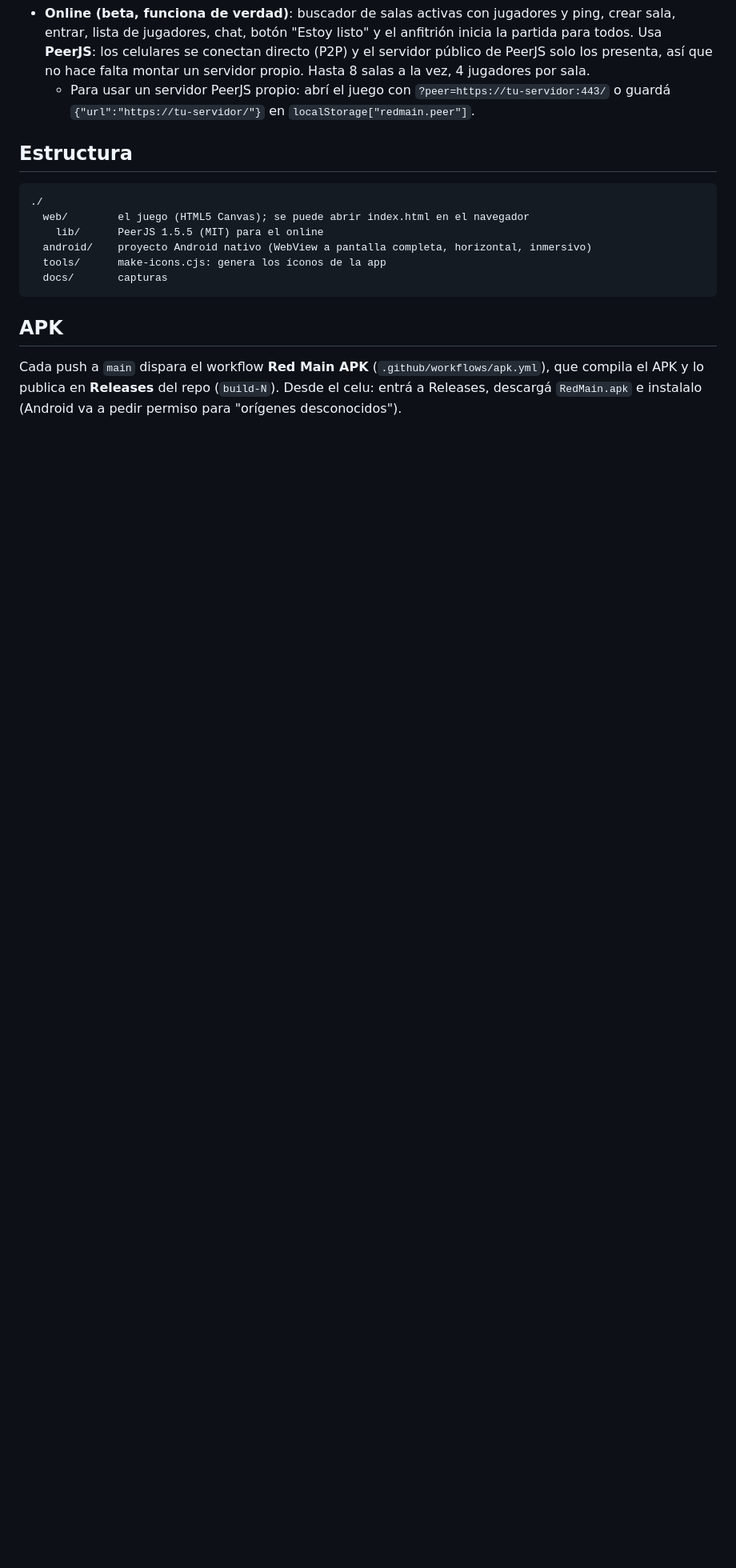
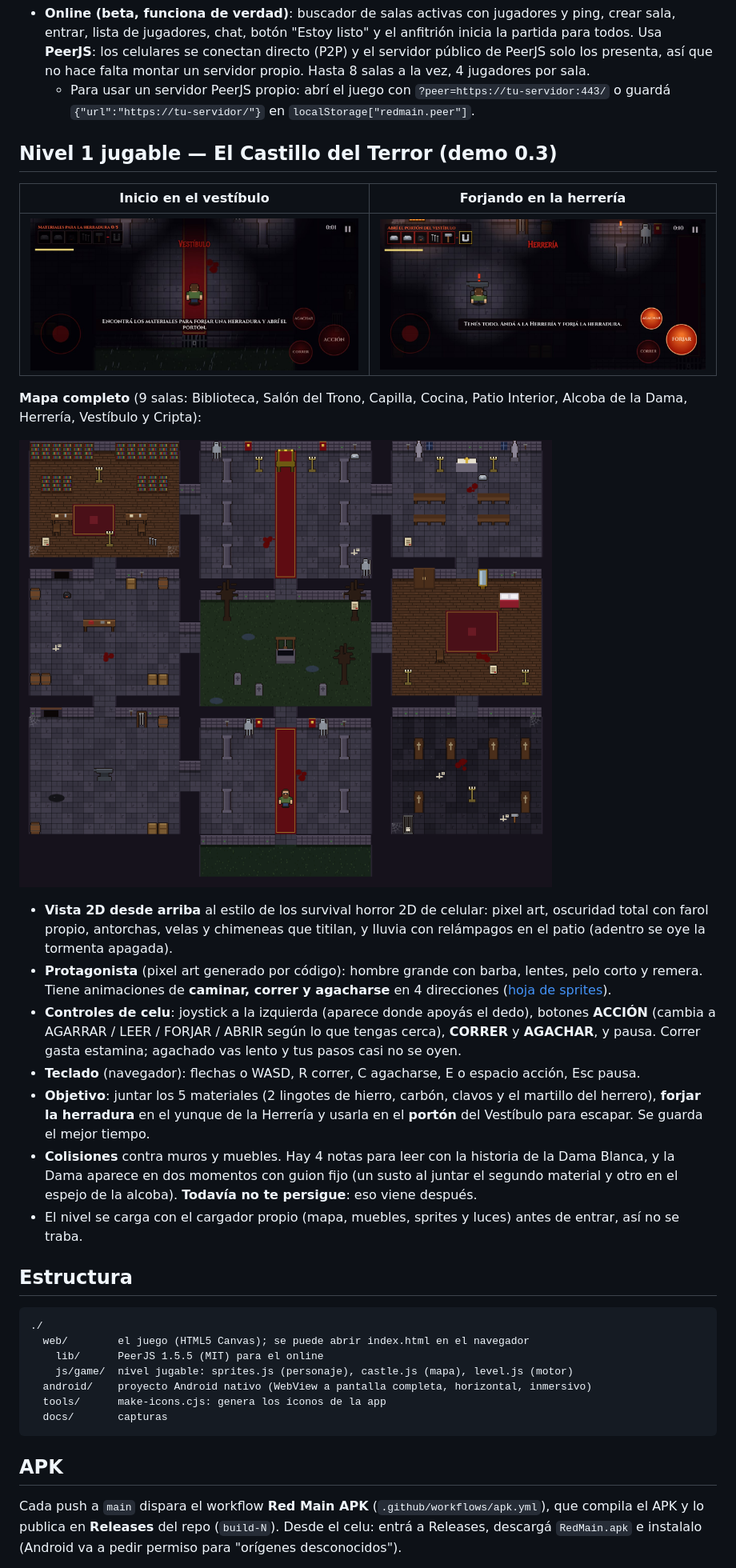
Before and after one commit to Lisandroiaco/Redmain, a Markdown page: README.md, the part around one of its changes. Shown at 80% size. GitHub-like rendering; pictures changed too: docs/mapa-castillo.png (added), docs/nivel1-forja.jpg (added), docs/nivel1-inicio.jpg (added); blank space fills up the shorter version.

````diff
--- a/README.md
+++ b/README.md
@@ -37,12 +37,31 @@ Juego de terror para celular (Android). Demo 0.2: **intro del estudio**, **menú
 - **Online (beta, funciona de verdad)**: buscador de salas activas con jugadores y ping, crear sala, entrar, lista de jugadores, chat, botón "Estoy listo" y el anfitrión inicia la partida para todos. Usa **PeerJS**: los celulares se conectan directo (P2P) y el servidor público de PeerJS solo los presenta, así que no hace falta montar un servidor propio. Hasta 8 salas a la vez, 4 jugadores por sala.
   - Para usar un servidor PeerJS propio: abrí el juego con `?peer=https://tu-servidor:443/` o guardá `{"url":"https://tu-servidor/"}` en `localStorage["redmain.peer"]`.
 
+## Nivel 1 jugable — El Castillo del Terror (demo 0.3)
+
+| Inicio en el vestíbulo | Forjando en la herrería |
+|---|---|
+| ![inicio](docs/nivel1-inicio.jpg) | ![forja](docs/nivel1-forja.jpg) |
+
+**Mapa completo** (9 salas: Biblioteca, Salón del Trono, Capilla, Cocina, Patio Interior, Alcoba de la Dama, Herrería, Vestíbulo y Cripta):
+
+![mapa](docs/mapa-castillo.png)
+
+- **Vista 2D desde arriba** al estilo de los survival horror 2D de celular: pixel art, oscuridad total con farol propio, antorchas, velas y chimeneas que titilan, y lluvia con relámpagos en el patio (adentro se oye la tormenta apagada).
+- **Protagonista** (pixel art generado por código): hombre grande con barba, lentes, pelo corto y remera. Tiene animaciones de **caminar, correr y agacharse** en 4 direcciones ([hoja de sprites](docs/protagonista.png)).
+- **Controles de celu**: joystick a la izquierda (aparece donde apoyás el dedo), botones **ACCIÓN** (cambia a AGARRAR / LEER / FORJAR / ABRIR según lo que tengas cerca), **CORRER** y **AGACHAR**, y pausa. Correr gasta estamina; agachado vas lento y tus pasos casi no se oyen.
+- **Teclado** (navegador): flechas o WASD, R correr, C agacharse, E o espacio acción, Esc pausa.
+- **Objetivo**: juntar los 5 materiales (2 lingotes de hierro, carbón, clavos y el martillo del herrero), **forjar la herradura** en el yunque de la Herrería y usarla en el **portón** del Vestíbulo para escapar. Se guarda el mejor tiempo.
+- **Colisiones** contra muros y muebles. Hay 4 notas para leer con la historia de la Dama Blanca, y la Dama aparece en dos momentos con guion fijo (un susto al juntar el segundo material y otro en el espejo de la alcoba). **Todavía no te persigue**: eso viene después.
+- El nivel se carga con el cargador propio (mapa, muebles, sprites y luces) antes de entrar, así no se traba.
+
 ## Estructura
 
 ```
 ./
   web/        el juego (HTML5 Canvas); se puede abrir index.html en el navegador
     lib/      PeerJS 1.5.5 (MIT) para el online
+    js/game/  nivel jugable: sprites.js (personaje), castle.js (mapa), level.js (motor)
   android/    proyecto Android nativo (WebView a pantalla completa, horizontal, inmersivo)
   tools/      make-icons.cjs: genera los íconos de la app
   docs/       capturas
````
Also changed, not shown: other parts of README.md (+1 -1 lines), docs/nivel1-nota.jpg (added), docs/protagonista.png (added), 9 other files.
